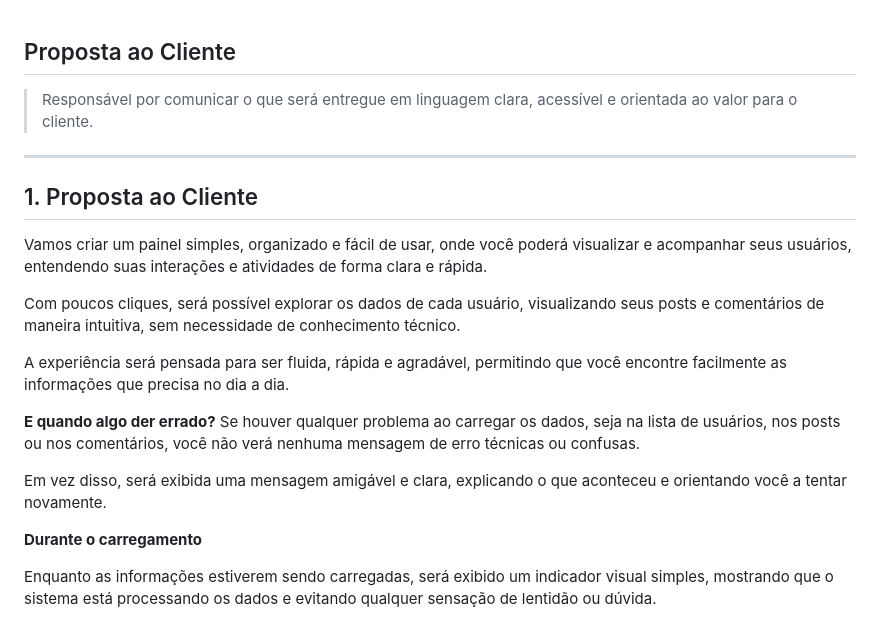
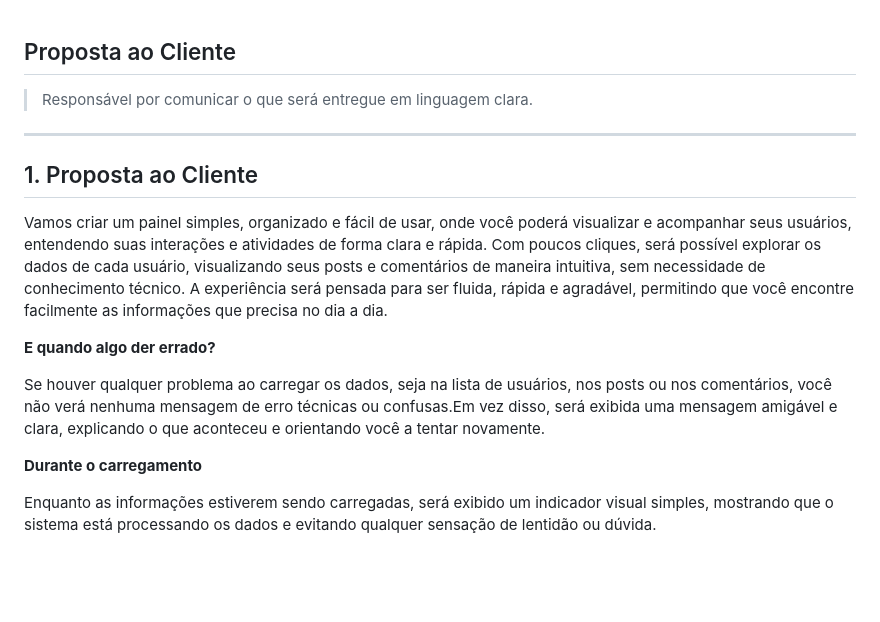
Before and after one commit to Davi-D18/briefing_cliente, a Markdown page: proposta-cliente/proposta-cliente.md, the part around one of its changes. Rendered like a GitHub page; blank space fills up the shorter version.

Commit message:
Refine client proposal for clarity and detail
Removed redundant phrases for clarity and improved readability. Enhanced the explanation of user experience and error handling.

```diff
--- a/proposta-cliente/proposta-cliente.md
+++ b/proposta-cliente/proposta-cliente.md
@@ -1,20 +1,15 @@
 ## Proposta ao Cliente
 
-> Responsável por comunicar o que será entregue em linguagem clara, acessível e orientada ao valor para o cliente.
+> Responsável por comunicar o que será entregue em linguagem clara.
 ---
 
 ## 1. Proposta ao Cliente
 
-Vamos criar um painel simples, organizado e fácil de usar, onde você poderá visualizar e acompanhar seus usuários, entendendo suas interações e atividades de forma clara e rápida.
-
-Com poucos cliques, será possível explorar os dados de cada usuário, visualizando seus posts e comentários de maneira intuitiva, sem necessidade de conhecimento técnico.
-
-A experiência será pensada para ser fluida, rápida e agradável, permitindo que você encontre facilmente as informações que precisa no dia a dia.
+Vamos criar um painel simples, organizado e fácil de usar, onde você poderá visualizar e acompanhar seus usuários, entendendo suas interações e atividades de forma clara e rápida. Com poucos cliques, será possível explorar os dados de cada usuário, visualizando seus posts e comentários de maneira intuitiva, sem necessidade de conhecimento técnico. A experiência será pensada para ser fluida, rápida e agradável, permitindo que você encontre facilmente as informações que precisa no dia a dia.
 
 **E quando algo der errado?**
-Se houver qualquer problema ao carregar os dados, seja na lista de usuários, nos posts ou nos comentários, você não verá nenhuma mensagem de erro técnicas ou confusas.
 
-Em vez disso, será exibida uma mensagem amigável e clara, explicando o que aconteceu e orientando você a tentar novamente.
+Se houver qualquer problema ao carregar os dados, seja na lista de usuários, nos posts ou nos comentários, você não verá nenhuma mensagem de erro técnicas ou confusas.Em vez disso, será exibida uma mensagem amigável e clara, explicando o que aconteceu e orientando você a tentar novamente.
 
 **Durante o carregamento**
 
```
Also changed, not shown: other parts of proposta-cliente/proposta-cliente.md (+1 -1 lines).
